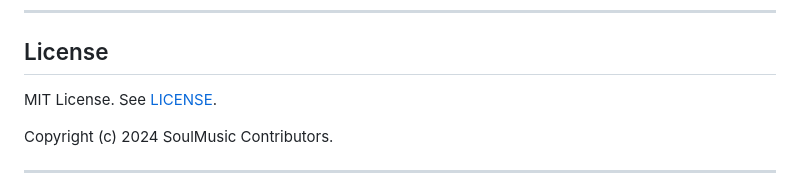
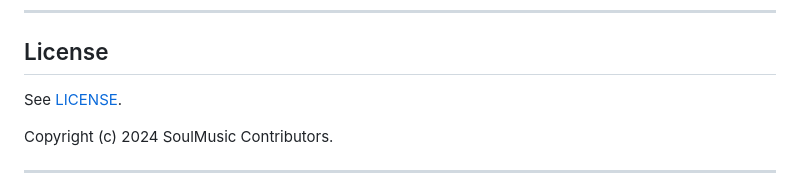
Before and after one commit to JunkfoodJon/soulmusic, a Markdown page: README.md, the part around the change. GitHub-like rendering.

```diff
--- a/README.md
+++ b/README.md
@@ -190,7 +190,7 @@ def run(context: dict) -> None:
 
 ## License
 
-MIT License. See [LICENSE](LICENSE).
+See [LICENSE](LICENSE).
 
 Copyright (c) 2024 SoulMusic Contributors.
 
```
